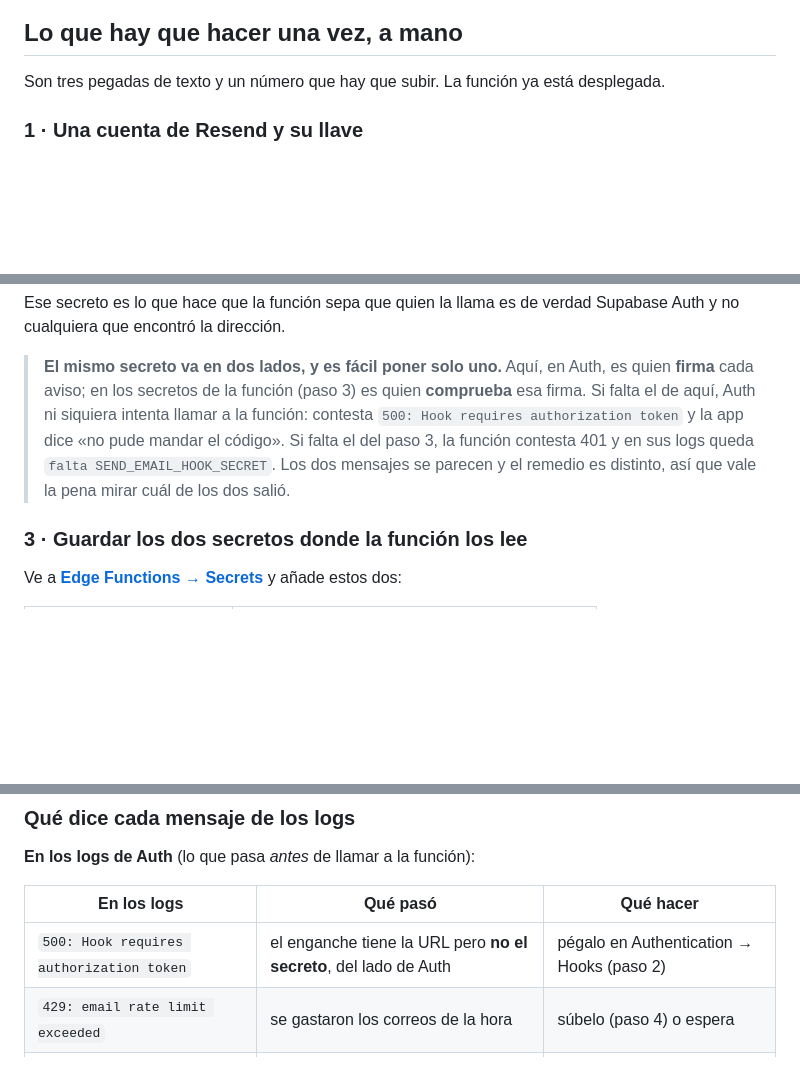
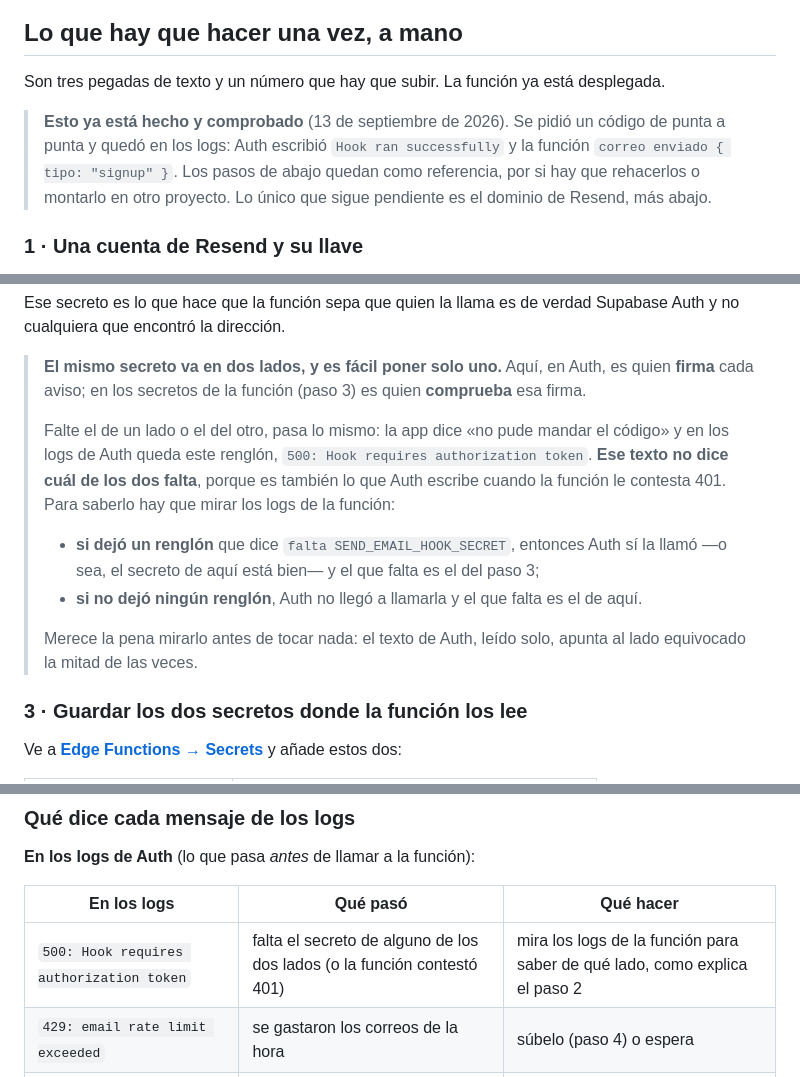
Before and after one commit to davac76400-del/proyecto-oaxaca, a Markdown page: docs/10-correo-del-codigo.md, 3 parts joined by grey strips. Rendered like a GitHub page; blank space fills up the shorter version.

Commit message:
Corregir el diagnostico del secreto del enganche de correo
El aviso del paso 2 mandaba al lado equivocado. Los logs de la prueba de hoy
muestran que Auth escribe «500: Hook requires authorization token» tambien
cuando la funcion le contesta 401, asi que ese texto no distingue de que lado
falta el secreto: quien lo lea solo se entera mirando si la funcion dejo
renglon o no. Se explica ese desempate, se anota que el enganche ya quedo
comprobado de punta a punta, y se agrega el 422 con que Resend rechaza los
dominios reservados a la tabla de diagnostico.

Co-Authored-By: Claude Opus 5 <noreply@anthropic.com>
Claude-Session: https://claude.ai/code/session_01YVhmvRGMcwDR5fTs6nqbD1

```diff
--- a/docs/10-correo-del-codigo.md
+++ b/docs/10-correo-del-codigo.md
@@ -67,6 +67,12 @@ al correo de fábrica y nadie se queda fuera (ver el final de esta página).
 Son tres pegadas de texto y un número que hay que subir. La función ya está
 desplegada.
 
+> **Esto ya está hecho y comprobado** (13 de septiembre de 2026). Se pidió un
+> código de punta a punta y quedó en los logs: Auth escribió `Hook ran
+> successfully` y la función `correo enviado { tipo: "signup" }`. Los pasos de
+> abajo quedan como referencia, por si hay que rehacerlos o montarlo en otro
+> proyecto. Lo único que sigue pendiente es el dominio de Resend, más abajo.
+
 ### 1 · Una cuenta de Resend y su llave
 
 Resend es quien entrega el correo. Gratis hasta 3 000 correos al mes, que es
@@ -99,12 +105,22 @@ verdad Supabase Auth y no cualquiera que encontró la dirección.
 
 > **El mismo secreto va en dos lados, y es fácil poner solo uno.** Aquí, en
 > Auth, es quien **firma** cada aviso; en los secretos de la función (paso 3)
-> es quien **comprueba** esa firma. Si falta el de aquí, Auth ni siquiera
-> intenta llamar a la función: contesta `500: Hook requires authorization
-> token` y la app dice «no pude mandar el código». Si falta el del paso 3, la
-> función contesta 401 y en sus logs queda `falta SEND_EMAIL_HOOK_SECRET`.
-> Los dos mensajes se parecen y el remedio es distinto, así que vale la pena
-> mirar cuál de los dos salió.
+> es quien **comprueba** esa firma.
+>
+> Falte el de un lado o el del otro, pasa lo mismo: la app dice «no pude
+> mandar el código» y en los logs de Auth queda este renglón,
+> `500: Hook requires authorization token`. **Ese texto no dice cuál de los
+> dos falta**, porque es también lo que Auth escribe cuando la función le
+> contesta 401. Para saberlo hay que mirar los logs de la función:
+>
+> - **si dejó un renglón** que dice `falta SEND_EMAIL_HOOK_SECRET`, entonces
+>   Auth sí la llamó —o sea, el secreto de aquí está bien— y el que falta es
+>   el del paso 3;
+> - **si no dejó ningún renglón**, Auth no llegó a llamarla y el que falta es
+>   el de aquí.
+>
+> Merece la pena mirarlo antes de tocar nada: el texto de Auth, leído solo,
+> apunta al lado equivocado la mitad de las veces.
 
 ### 3 · Guardar los dos secretos donde la función los lee
 
@@ -198,7 +214,7 @@ igual que siempre.
 
 | En los logs | Qué pasó | Qué hacer |
 |---|---|---|
-| `500: Hook requires authorization token` | el enganche tiene la URL pero **no el secreto**, del lado de Auth | pégalo en Authentication → Hooks (paso 2) |
+| `500: Hook requires authorization token` | falta el secreto de alguno de los dos lados (o la función contestó 401) | mira los logs de la función para saber de qué lado, como explica el paso 2 |
 | `429: email rate limit exceeded` | se gastaron los correos de la hora | súbelo (paso 4) o espera |
 | `Hook errored out` | la función contestó con error; el motivo está en sus propios logs | mira la tabla de abajo |
 
```
Also changed, not shown: other parts of docs/10-correo-del-codigo.md (+1 -0 lines).
